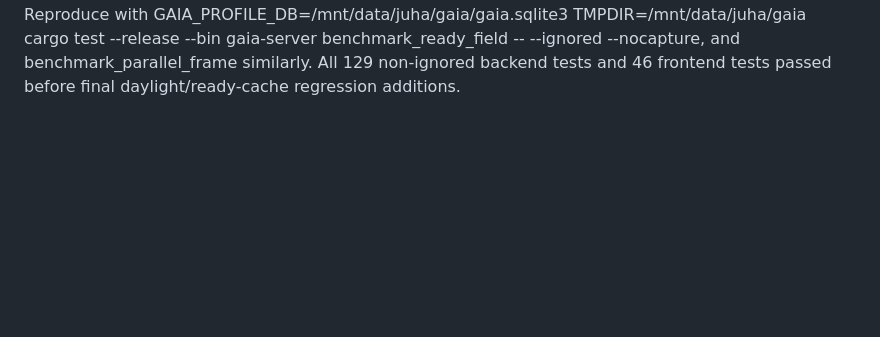
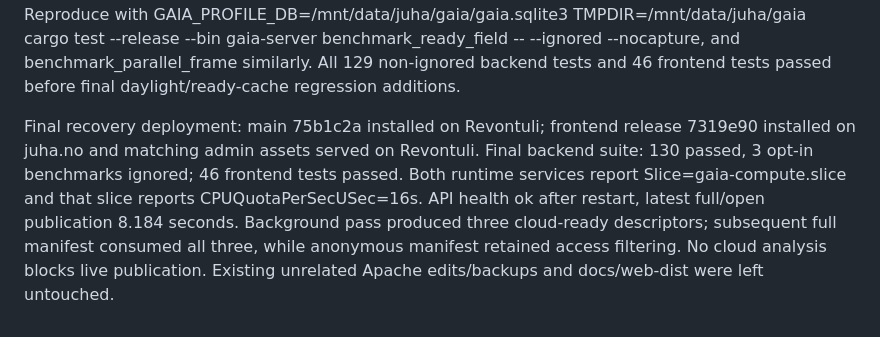
Before and after one commit to jvierine/gaia, a Markdown page: deploy/HANDOFF.md, the part around the change. Drawn GitHub-style; blank space fills up the shorter version.

Commit message:
Record verified playback recovery and shared compute budget

```diff
--- a/deploy/HANDOFF.md
+++ b/deploy/HANDOFF.md
@@ -1068,3 +1068,5 @@ Live image projection/publication MUST NOT wait for cloud analysis. Consume an a
 Recovery measured: first corrected latest+24h full/open publish completed in 69.358 seconds (321.055 CPU seconds, 523.5 MB peak); subsequent incremental full/open publication completed in 6.825 seconds (20.623 CPU seconds). Public overview now has zero empty samples across all 120 epochs, 22-49 cameras per sample; Iceland restored to 114 samples. Original daily acquisition count was 98,239. Added async cloud-ready handoff in background star photometry and strict daylight guard; parallel fitting shares an aggregate 16-core systemd slice with publisher. Final parallel/ready-product tests and rollout pending.
 
 Ready cloud benchmark (release, live DB read-only, output temporary under data root): cold 6 ms, warm 4 ms, with actual usable stars and a generated grid. Parallel star fitting on a real Ryazan image/catalogue (512 catalogue stars, 164 channel measurements) measured 409 ms at 1 worker versus 89 ms at 16; resulting measurements were byte-for-byte identical via Debug comparison. Reproduce with GAIA_PROFILE_DB=/mnt/data/juha/gaia/gaia.sqlite3 TMPDIR=/mnt/data/juha/gaia cargo test --release --bin gaia-server benchmark_ready_field -- --ignored --nocapture, and benchmark_parallel_frame similarly. All 129 non-ignored backend tests and 46 frontend tests passed before final daylight/ready-cache regression additions.
+
+Final recovery deployment: main 75b1c2a installed on Revontuli; frontend release 7319e90 installed on juha.no and matching admin assets served on Revontuli. Final backend suite: 130 passed, 3 opt-in benchmarks ignored; 46 frontend tests passed. Both runtime services report Slice=gaia-compute.slice and that slice reports CPUQuotaPerSecUSec=16s. API health ok after restart, latest full/open publication 8.184 seconds. Background pass produced three cloud-ready descriptors; subsequent full manifest consumed all three, while anonymous manifest retained access filtering. No cloud analysis blocks live publication. Existing unrelated Apache edits/backups and docs/web-dist were left untouched.
```
